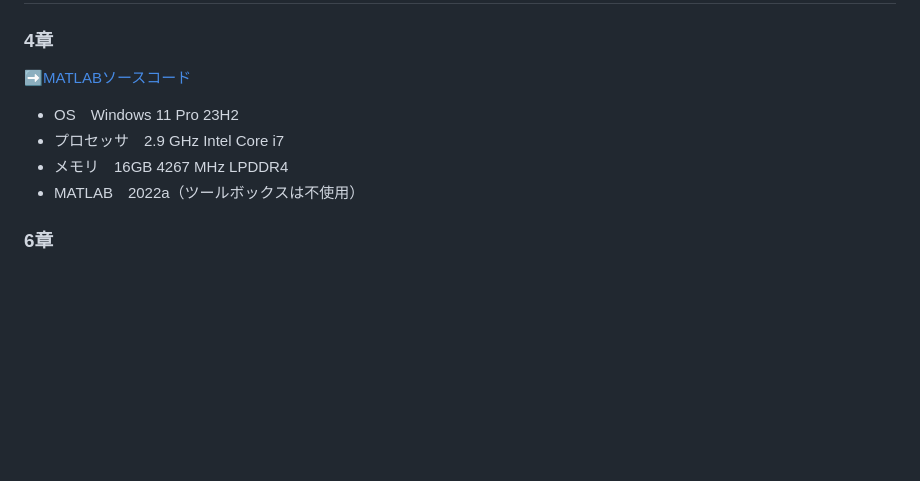
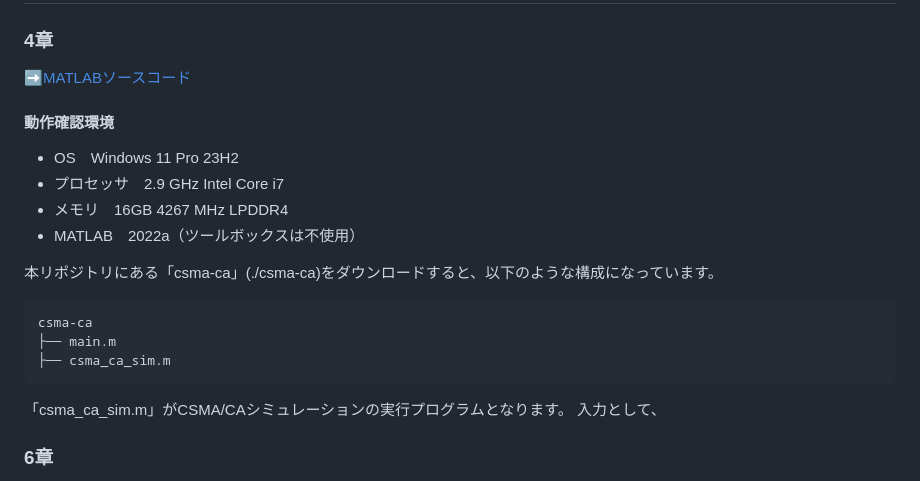
Before and after one commit to flyby-yunakayama/tcpcip-book, a Markdown page: README.md, the part around the change. Drawn GitHub-style; blank space fills up the shorter version.

````diff
--- a/README.md
+++ b/README.md
@@ -11,11 +11,21 @@
 
 ➡[MATLAB︎ソースコード](./csma_ca/)
 
+#### 動作確認環境
 - OS　Windows 11 Pro 23H2
 - プロセッサ　2.9 GHz Intel Core i7
 - メモリ　16GB 4267 MHz LPDDR4
 - MATLAB　2022a（ツールボックスは不使用）
 
+本リポジトリにある「csma-ca」(./csma-ca)をダウンロードすると、以下のような構成になっています。
+```
+csma-ca
+├── main.m
+├── csma_ca_sim.m
+```
+
+「csma_ca_sim.m」がCSMA/CAシミュレーションの実行プログラムとなります。
+入力として、
 
 ### 6章
 
````
